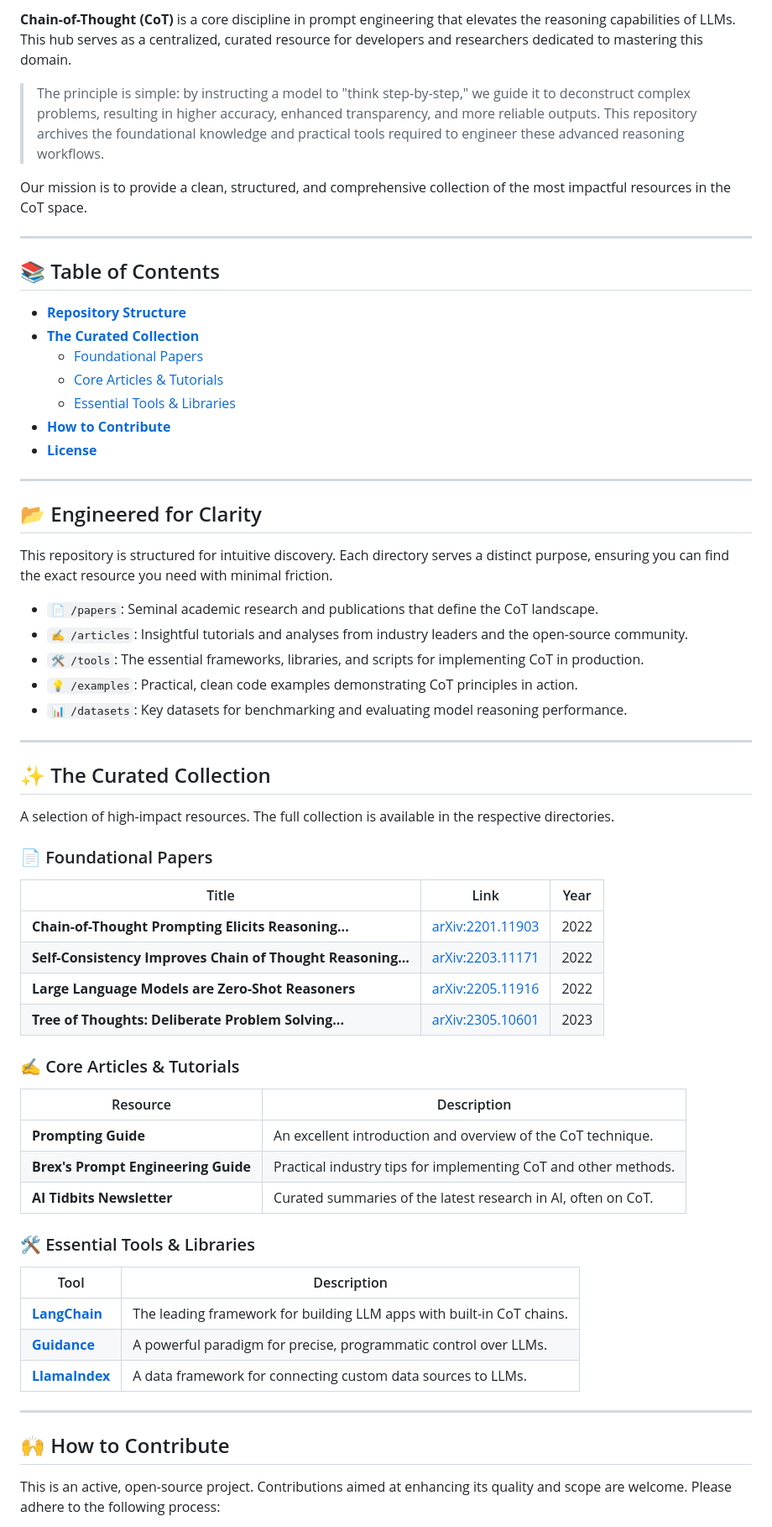
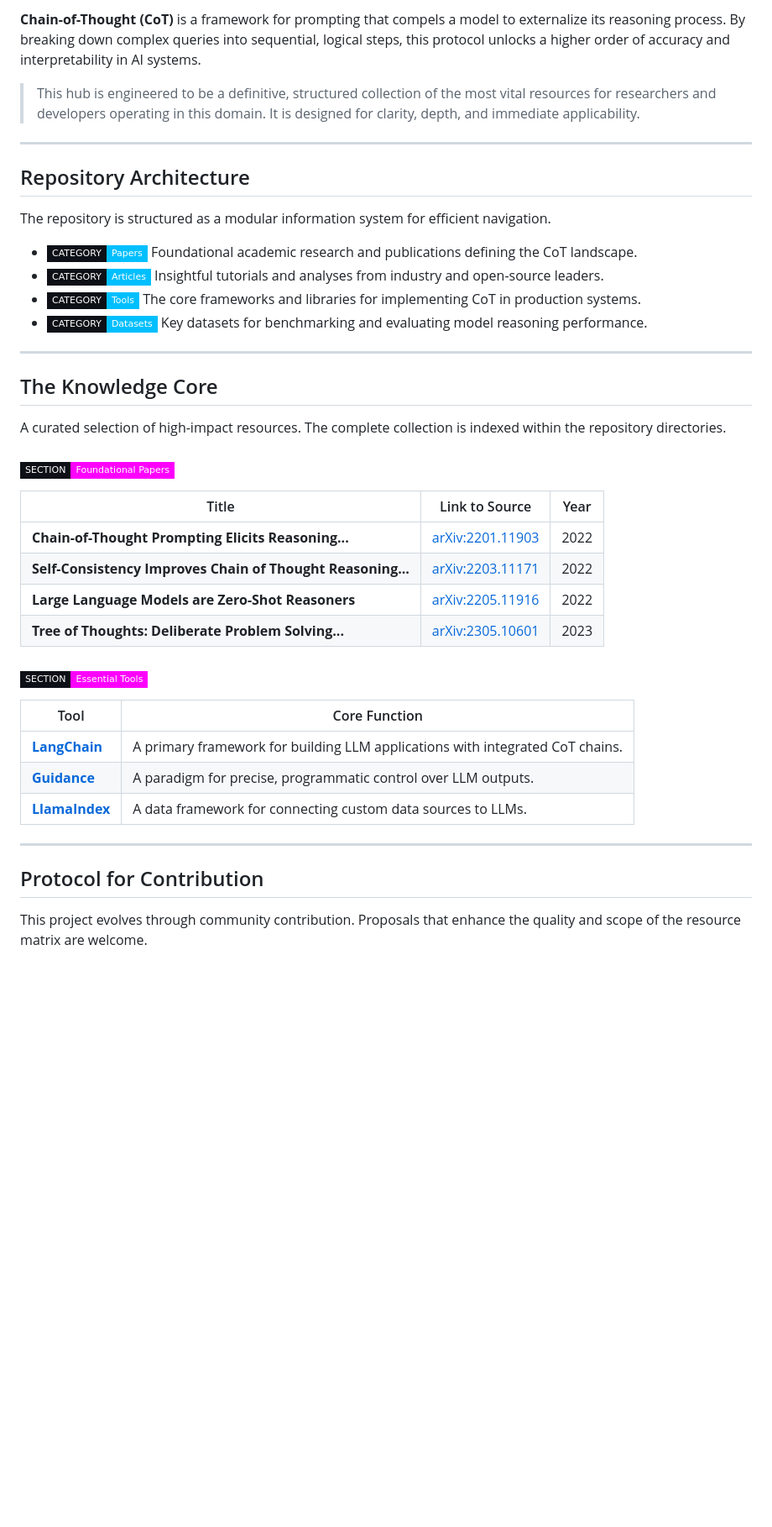
Before and after one commit to timedilationv2/chainofthought, a Markdown page: README.md, the part around one of its changes. Shown at 84% size. GitHub-like rendering; badges without logos; blank space fills up the shorter version.

```diff
--- a/README.md
+++ b/README.md
@@ -22,68 +26,45 @@
 
-**Chain-of-Thought (CoT)** is a core discipline in prompt engineering that elevates the reasoning capabilities of LLMs. This hub serves as a centralized, curated resource for developers and researchers dedicated to mastering this domain.
+**Chain-of-Thought (CoT)** is a framework for prompting that compels a model to externalize its reasoning process. By breaking down complex queries into sequential, logical steps, this protocol unlocks a higher order of accuracy and interpretability in AI systems.
 
-> The principle is simple: by instructing a model to "think step-by-step," we guide it to deconstruct complex problems, resulting in higher accuracy, enhanced transparency, and more reliable outputs. This repository archives the foundational knowledge and practical tools required to engineer these advanced reasoning workflows.
-
-Our mission is to provide a clean, structured, and comprehensive collection of the most impactful resources in the CoT space.
+> This hub is engineered to be a definitive, structured collection of the most vital resources for researchers and developers operating in this domain. It is designed for clarity, depth, and immediate applicability.
 
 ---
 
-## 📚 Table of Contents
+## Repository Architecture
 
-* [**Repository Structure**](#-engineered-for-clarity)
-* [**The Curated Collection**](#-the-curated-collection)
-    * [Foundational Papers](#-foundational-papers)
-    * [Core Articles & Tutorials](#️-core-articles--tutorials)
-    * [Essential Tools & Libraries](#️-essential-tools--libraries)
-* [**How to Contribute**](#-how-to-contribute)
-* [**License**](#-license)
+The repository is structured as a modular information system for efficient navigation.
+
+* ![Category](https://img.shields.io/badge/CATEGORY-Papers-00BFFF?style=flat-square&labelColor=0D1117) Foundational academic research and publications defining the CoT landscape.
+* ![Category](https://img.shields.io/badge/CATEGORY-Articles-00BFFF?style=flat-square&labelColor=0D1117) Insightful tutorials and analyses from industry and open-source leaders.
+* ![Category](https://img.shields.io/badge/CATEGORY-Tools-00BFFF?style=flat-square&labelColor=0D1117) The core frameworks and libraries for implementing CoT in production systems.
+* ![Category](https://img.shields.io/badge/CATEGORY-Datasets-00BFFF?style=flat-square&labelColor=0D1117) Key datasets for benchmarking and evaluating model reasoning performance.
 
 ---
 
-## 📂 Engineered for Clarity
+## The Knowledge Core
 
-This repository is structured for intuitive discovery. Each directory serves a distinct purpose, ensuring you can find the exact resource you need with minimal friction.
+A curated selection of high-impact resources. The complete collection is indexed within the repository directories.
 
-* `📄 /papers`: Seminal academic research and publications that define the CoT landscape.
-* `✍️ /articles`: Insightful tutorials and analyses from industry leaders and the open-source community.
-* `🛠️ /tools`: The essential frameworks, libraries, and scripts for implementing CoT in production.
-* `💡 /examples`: Practical, clean code examples demonstrating CoT principles in action.
-* `📊 /datasets`: Key datasets for benchmarking and evaluating model reasoning performance.
+### ![Section](https://img.shields.io/badge/SECTION-Foundational_Papers-FF00FF?style=flat-square&labelColor=0D1117)
 
----
-
-## ✨ The Curated Collection
-
-A selection of high-impact resources. The full collection is available in the respective directories.
-
-### 📄 Foundational Papers
-
-| Title                                                                 | Link                                                    | Year |
+| Title                                                                 | Link to Source                                          | Year |
 | --------------------------------------------------------------------- | ------------------------------------------------------- | :--: |
 | **Chain-of-Thought Prompting Elicits Reasoning...** | [arXiv:2201.11903](https://arxiv.org/abs/2201.11903)     | 2022 |
 | **Self-Consistency Improves Chain of Thought Reasoning...** | [arXiv:2203.11171](https://arxiv.org/abs/2203.11171)     | 2022 |
 | **Large Language Models are Zero-Shot Reasoners** | [arXiv:2205.11916](https://arxiv.org/abs/2205.11916)     | 2022 |
 | **Tree of Thoughts: Deliberate Problem Solving...** | [arXiv:2305.10601](https://arxiv.org/abs/2305.10601)     | 2023 |
 
-### ✍️ Core Articles & Tutorials
+### ![Section](https://img.shields.io/badge/SECTION-Essential_Tools-FF00FF?style=flat-square&labelColor=0D1117)
 
-| Resource                               | Description                                                      |
-| -------------------------------------- | ---------------------------------------------------------------- |
-| **Prompting Guide** | An excellent introduction and overview of the CoT technique.     |
-| **Brex's Prompt Engineering Guide** | Practical industry tips for implementing CoT and other methods.  |
-| **AI Tidbits Newsletter** | Curated summaries of the latest research in AI, often on CoT.    |
-
-### 🛠️ Essential Tools & Libraries
-
-| Tool                                   | Description                                                      |
-| -------------------------------------- | ---------------------------------------------------------------- |
-| [**LangChain**](https://github.com/langchain-ai/langchain) | The leading framework for building LLM apps with built-in CoT chains. |
-| [**Guidance**](https://github.com/guidance-ai/guidance)  | A powerful paradigm for precise, programmatic control over LLMs. |
-| [**LlamaIndex**](https://github.com/run-llama/llama_index) | A data framework for connecting custom data sources to LLMs.      |
+| Tool                                                              | Core Function                                                          |
+| ----------------------------------------------------------------- | ---------------------------------------------------------------------- |
+| [**LangChain**](https://github.com/langchain-ai/langchain)        | A primary framework for building LLM applications with integrated CoT chains. |
+| [**Guidance**](https://github.com/guidance-ai/guidance)           | A paradigm for precise, programmatic control over LLM outputs.           |
+| [**LlamaIndex**](https://github.com/run-llama/llama_index)        | A data framework for connecting custom data sources to LLMs.            |
 
 ---
 
-## 🙌 How to Contribute
+## Protocol for Contribution
 
-This is an active, open-source project. Contributions aimed at enhancing its quality and scope are welcome. Please adhere to the following process:
+This project evolves through community contribution. Proposals that enhance the quality and scope of the resource matrix are welcome.
 
```
Also changed, not shown: other parts of README.md (+19 -29 lines).
